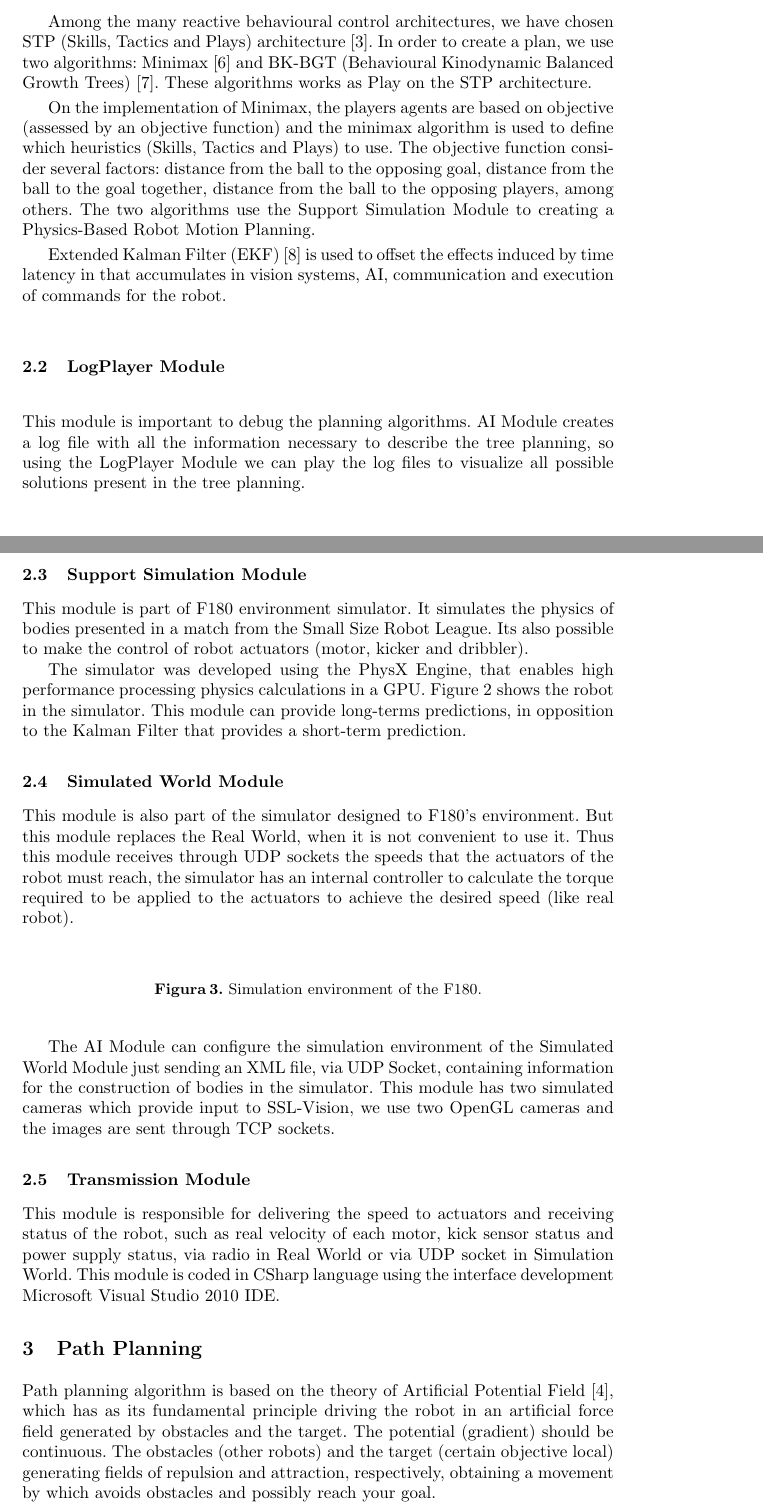
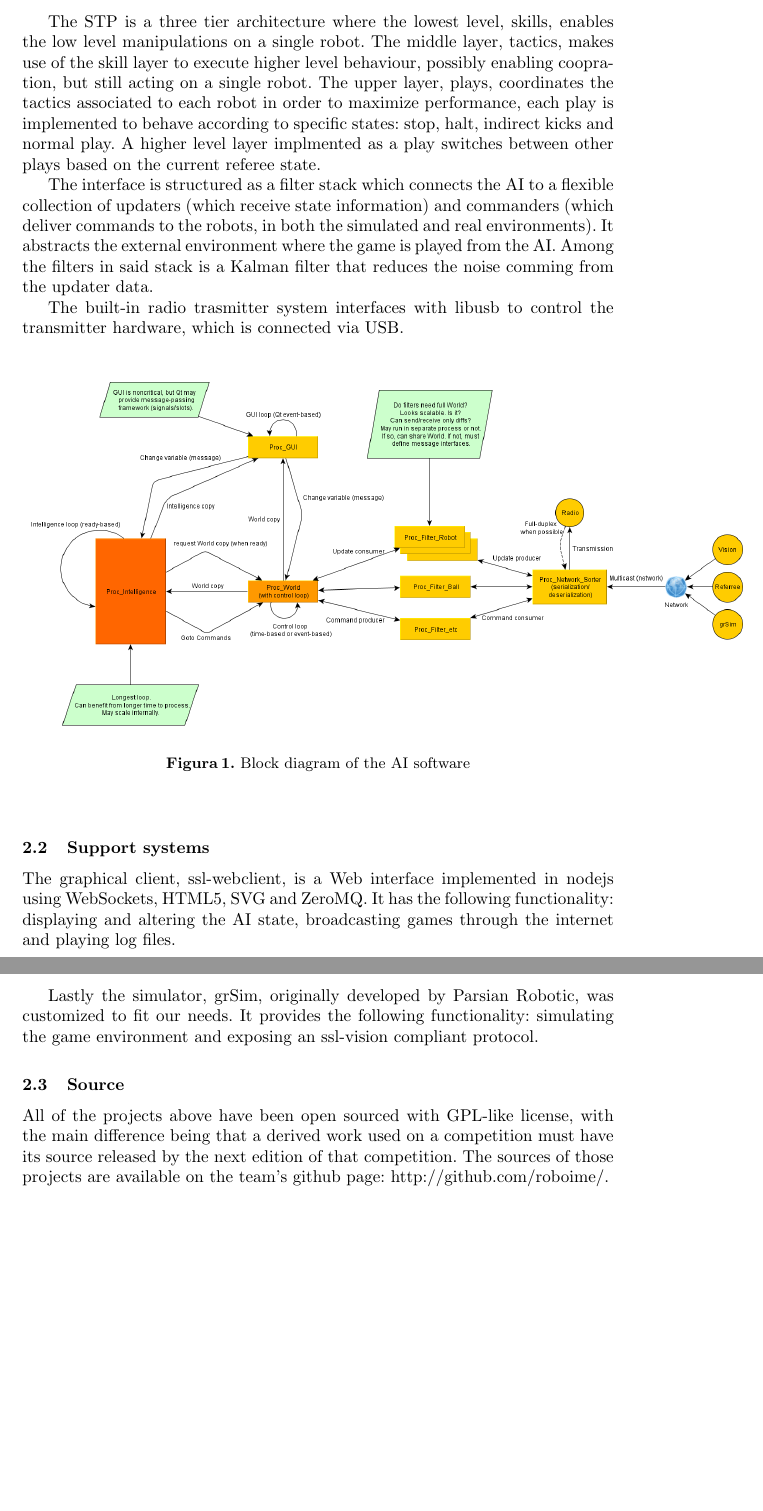
Before and after one commit to roboime/roboime-tdp, a LaTeX paper (roboime-tdp.tex): two parts of pages 3 and 4 of 7 before the commit and two parts of pages 2 and 3 of 5 after it, joined at a grey line, cut at the place of the change, the shorter picture padded with empty space. Compiled offline with pdfLaTeX.

Commit message:
Adding relevant modifications to the software section.

```diff
--- a/roboime-tdp.tex
+++ b/roboime-tdp.tex
@@ -45,3 +50,16 @@ All students that work in this project are members of the Laboratório de Robót
+The STP is a three tier architecture where the lowest level, skills, enables the low level manipulations on a single robot.
+The middle layer, tactics, makes use of the skill layer to execute higher level behaviour, possibly enabling coopration, but still acting on a single robot.
+The upper layer, plays, coordinates the tactics associated to each robot in order to maximize performance, each play is implemented to behave according to specific states: stop, halt, indirect kicks and normal play.
+A higher level layer implmented as a play switches between other plays based on the current referee state.
+
+The interface is structured as a filter stack which connects the AI to a flexible collection of updaters (which receive state information) and commanders (which deliver commands to the robots, in both the simulated and real environments).
+It abstracts the external environment where the game is played from the AI.
+Among the filters in said stack is a Kalman filter that reduces the noise comming from the updater data.
+
+The built-in radio trasmitter system interfaces with libusb to control the transmitter hardware, which is connected via USB.
 
 \begin{figure}[thpb]
      \centering
+     \includegraphics[width=15cm]{img/software-model.png}
+     \caption{Block diagram of the AI software}
+     \label{fluxogramSoftware}
@@ -58 +68 @@ All students that work in this project are members of the Laboratório de Robót
-\item Use the Support Simulation Module to create a planning;
+\subsection{Support systems}
@@ -63,11 +69,9 @@ All students that work in this project are members of the Laboratório de Robót
 
-	Among the many reactive behavioural control architectures, we have chosen STP (Skills, Tactics and Plays) architecture \cite{STP}. In order to create a plan, we use two algorithms: Minimax \cite{minimax} and BK-BGT (Behavioural Kinodynamic Balanced Growth Trees) \cite{zickler}. These algorithms works as Play on the STP architecture.
+The graphical client, ssl-webclient, is a Web interface implemented in nodejs using WebSockets, HTML5, SVG and ZeroMQ.
+It has the following functionality: displaying and altering the AI state, broadcasting games through the internet and playing log files.
 
-	On the implementation of Minimax, the players agents are based on objective (assessed by an objective function) and the minimax algorithm is used to define which heuristics (Skills, Tactics and Plays) to use. The objective function consider several factors: distance from the ball to the opposing goal, distance from the ball to the goal together, distance from the ball to the opposing players, among others. The two algorithms use the Support Simulation Module to creating a Physics-Based Robot Motion Planning.
+Lastly the simulator, grSim, originally developed by Parsian Robotic, was customized to fit our needs.
+It provides the following functionality: simulating the game environment and exposing an ssl-vision compliant protocol.
 
-Extended Kalman Filter (EKF) \cite{ekf} is used to offset the effects induced by time latency in that accumulates in vision systems, AI, communication and execution of commands for the robot.
+\subsection{Source}
 
-%XMLCONFIG, CONTROL POSE, The Communication provides an interface with a joystick to both the real robot when the simulation can be ccontrolled by one person.
-
-\subsection{LogPlayer Module}
-	This module is important to debug the planning algorithms. AI Module creates a log file with all the information necessary to describe the tree planning, so using the LogPlayer Module we can play the log files to visualize all possible solutions present in the tree planning.
@@ -79,32 +78,4 @@ Extended Kalman Filter (EKF) \cite{ekf} is used to offset the effects induced by
-	\label{roboSim}
-\end{figure}
-
-\subsection{Support Simulation Module}
-
-	This module is part of F180 environment simulator. It simulates the physics of bodies presented in a match from the Small Size Robot League. Its also possible to make the control of robot actuators (motor, kicker and dribbler).
-
-	The simulator was developed using the PhysX Engine, that enables high performance processing physics calculations in a GPU. Figure \ref{roboSim} shows the robot in the simulator. This module can provide long-terms predictions, in opposition to the Kalman Filter that provides a short-term prediction.
-
-\subsection{Simulated World Module}
-	This module is also part of the simulator designed to F180's environment. But this module replaces the Real World, when it is not convenient to use it. Thus this module receives through UDP sockets the speeds that the actuators of the robot must reach, the simulator has an internal controller to calculate the torque required to be applied to the actuators to achieve the desired speed (like real robot).
-
-\begin{figure}[thpb]
-	\centering
-%	\includegraphics[scale = 0.36]{simulacao1.png}
-	\caption{Simulation environment of the F180.}
-	\label{prototype}
-\end{figure}
-
-	The AI Module can configure the simulation environment of the Simulated World Module just sending an XML file, via UDP Socket, containing information for the construction of bodies in the simulator. This module has two simulated cameras which provide input to SSL-Vision, we use two OpenGL cameras and the images are sent through TCP sockets.
-
-\subsection{Transmission Module}
-	This module is responsible for delivering the speed to actuators and receiving status of the robot, such as real velocity of each motor, kick sensor status and power supply status, via radio in Real World or via UDP socket in Simulation World. This module is coded in CSharp language using the interface development Microsoft Visual Studio 2010 IDE.
-
-\section{Path Planning}
-
-Path planning algorithm is based on the theory of Artificial Potential Field \cite{CPA}, which has as its fundamental principle driving the robot in an artificial force field generated by obstacles and the target. The potential (gradient) should be continuous. The obstacles (other robots) and the target (certain objective local) generating fields of repulsion and attraction, respectively, obtaining a movement by which avoids obstacles and possibly reach your goal.
-
-%FAZER A PARTE DO A-ESTRELA
+All of the projects above have been open sourced with GPL-like license, with the main difference being that a derived work used on a competition must have its source released by the next edition of that competition. The sources of those projects are available on the team's github page: \url{http://github.com/roboime/}.
 
 \section{Electronic Project}
 RoboIME electronics consist of seven boards: (a) the Main board, responsible for communication between the other boards; (b) the Stamp board,  responsible  for the embedded computation; (c) the Kicker board, responsible for maintaining the high voltage to activate the kick shoot; (d) four motor controller board which are responsible for robot's motion control. These boards are described in details in this section.
```
Also changed, not shown: img/software-model.png (added), roboime-tdp.tex (28 more changed lines), 1 other file.
